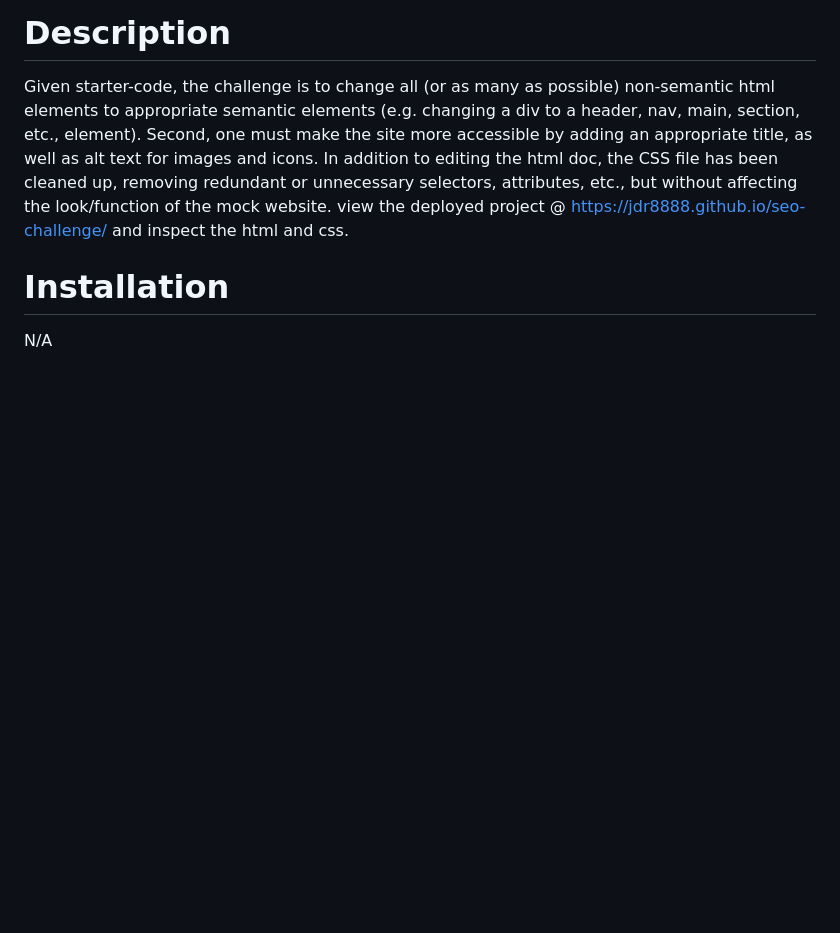
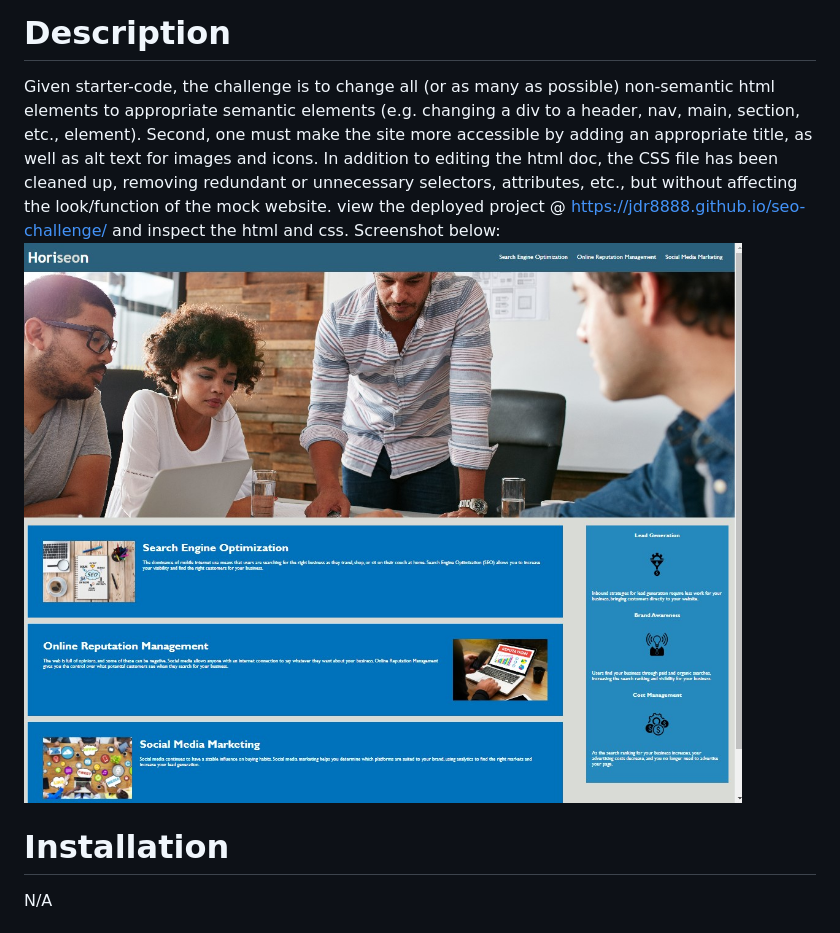
Before and after one commit to JDR8888/seo-challenge, a Markdown page: README.md, the part around the change. Drawn GitHub-style; pictures changed too: Assets/images/screenshot.jpg (added); blank space fills up the shorter version.

Commit message:
adds img of site to README

```diff
--- a/README.md
+++ b/README.md
@@ -3,6 +3,9 @@
 ---
 # Description
 Given starter-code, the challenge is to change all (or as many as possible) non-semantic html elements to appropriate semantic elements (e.g. changing a div to a header, nav, main, section, etc., element). Second, one must make the site more accessible by adding an appropriate title, as well as alt text for images and icons. In addition to editing the html doc, the CSS file has been cleaned up, removing redundant or unnecessary selectors, attributes, etc., but without affecting the look/function of the mock website. view the deployed project @ https://jdr8888.github.io/seo-challenge/ and inspect the html and css.
+Screenshot below:
+![screenshot of project](Assets/images/screenshot.jpg)
+
 # Installation
 N/A
 # Usage
```
